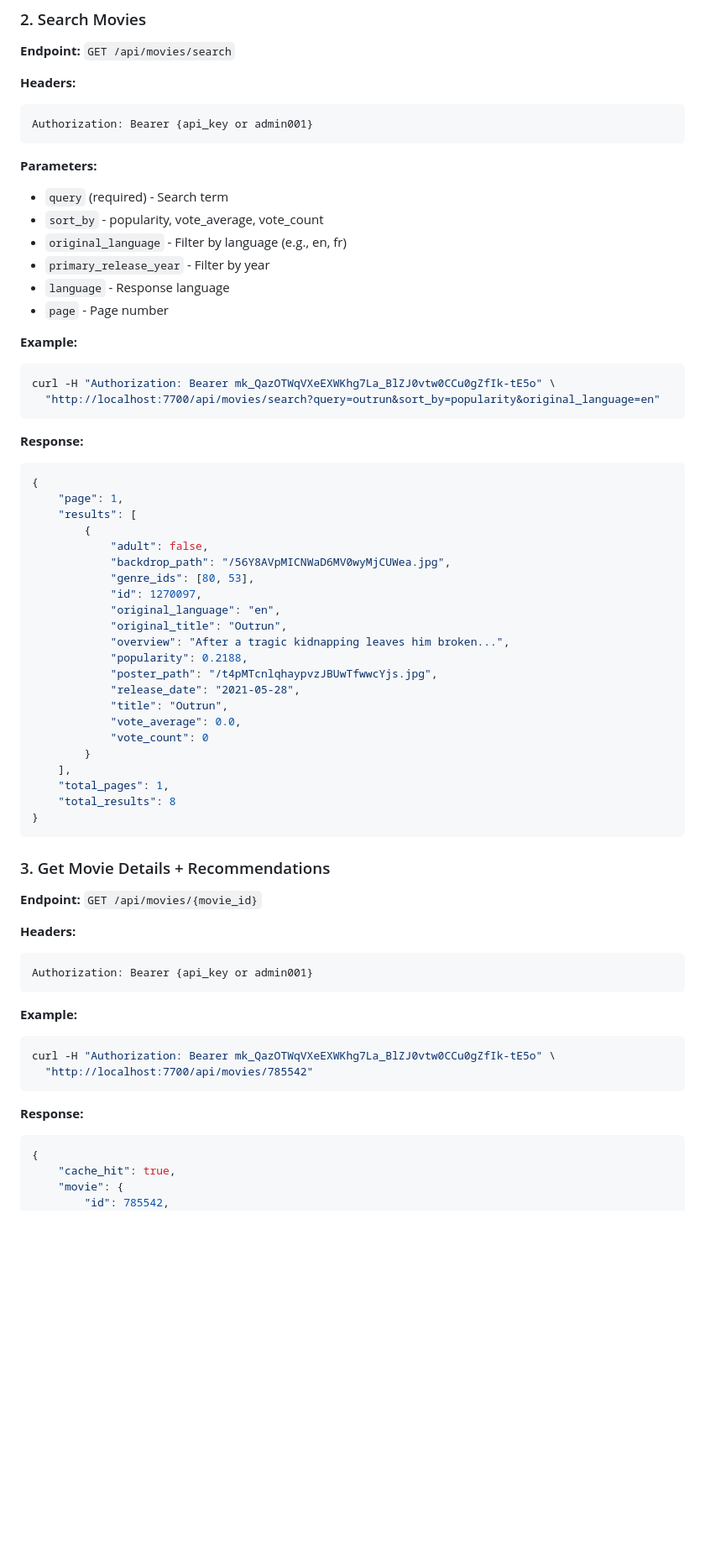
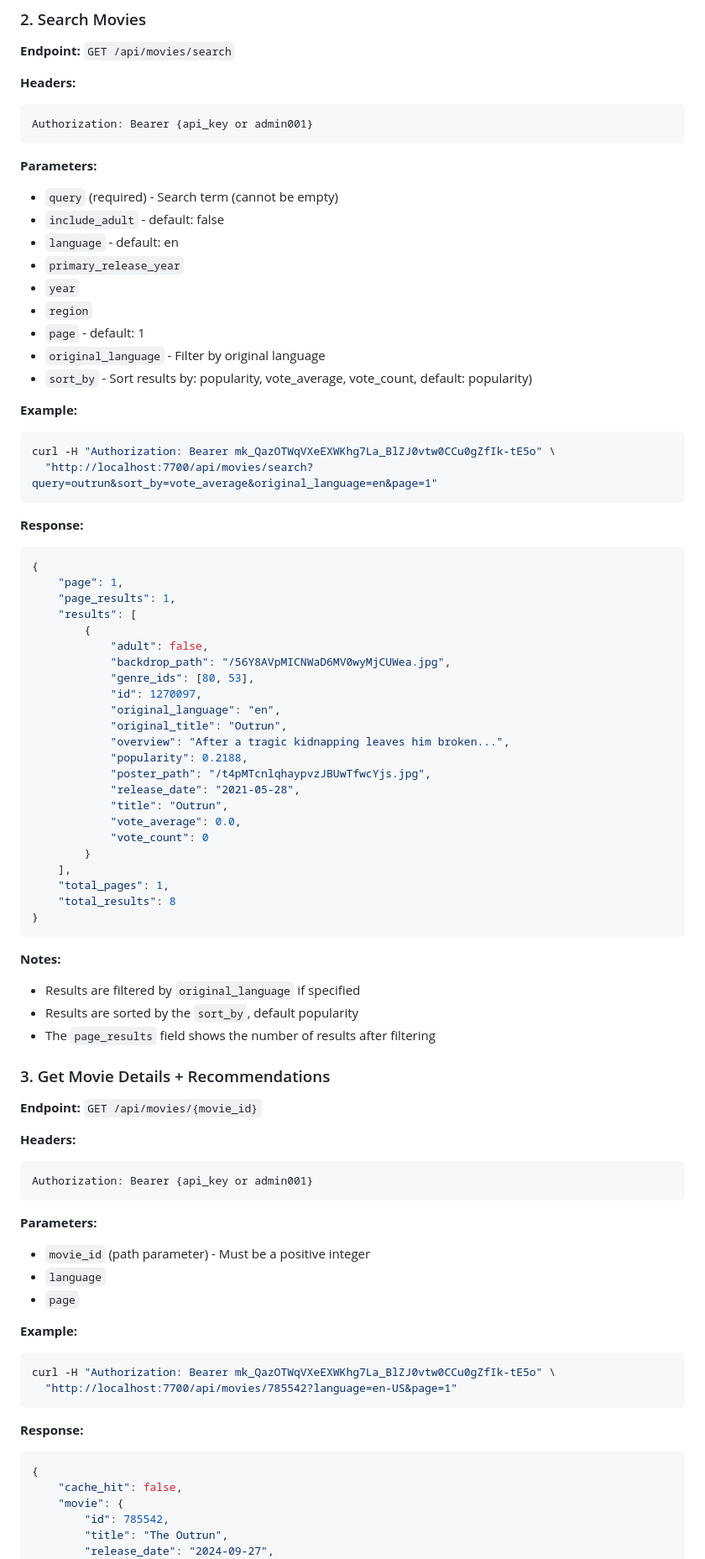
Before and after one commit to xiaobailjlj/dept, a Markdown page: README.md, the part around one of its changes. Shown at 84% size. GitHub-like rendering; blank space fills up the shorter version.

````diff
--- a/README.md
+++ b/README.md
@@ -112,23 +113,27 @@ Authorization: Bearer {api_key or admin001}
 ```
 
 **Parameters:**
-- `query` (required) - Search term
-- `sort_by` - popularity, vote_average, vote_count
-- `original_language` - Filter by language (e.g., en, fr)
-- `primary_release_year` - Filter by year
-- `language` - Response language
-- `page` - Page number
+- `query` (required) - Search term (cannot be empty)
+- `include_adult` - default: false
+- `language` - default: en
+- `primary_release_year`
+- `year`
+- `region`
+- `page` - default: 1
+- `original_language` - Filter by original language
+- `sort_by` - Sort results by: popularity, vote_average, vote_count, default: popularity)
 
 **Example:**
 ```bash
 curl -H "Authorization: Bearer mk_QazOTWqVXeEXWKhg7La_BlZJ0vtw0CCu0gZfIk-tE5o" \
-  "http://localhost:7700/api/movies/search?query=outrun&sort_by=popularity&original_language=en"
+  "http://localhost:7700/api/movies/search?query=outrun&sort_by=vote_average&original_language=en&page=1"
 ```
 
 **Response:**
 ```json
 {
     "page": 1,
+    "page_results": 1,
     "results": [
         {
             "adult": false,
@@ -139,7 +144,7 @@ curl -H "Authorization: Bearer mk_QazOTWqVXeEXWKhg7La_BlZJ0vtw0CCu0gZfIk-tE5o" \
             "original_title": "Outrun",
             "overview": "After a tragic kidnapping leaves him broken...",
             "popularity": 0.2188,
-            "poster_path": "/t4pMTcnlqhaypvzJBUwTfwwcYjs.jpg",
+            "poster_path": "/t4pMTcnlqhaypvzJBUwTfwcYjs.jpg",
             "release_date": "2021-05-28",
             "title": "Outrun",
             "vote_average": 0.0,
@@ -151,6 +156,11 @@ curl -H "Authorization: Bearer mk_QazOTWqVXeEXWKhg7La_BlZJ0vtw0CCu0gZfIk-tE5o" \
 }
 ```
 
+**Notes:**
+- Results are filtered by `original_language` if specified
+- Results are sorted by the `sort_by`, default popularity
+- The `page_results` field shows the number of results after filtering
+
 ### 3. Get Movie Details + Recommendations
 
 **Endpoint:** `GET /api/movies/{movie_id}`
@@ -160,16 +170,23 @@ curl -H "Authorization: Bearer mk_QazOTWqVXeEXWKhg7La_BlZJ0vtw0CCu0gZfIk-tE5o" \
 Authorization: Bearer {api_key or admin001}
 ```
 
+**Parameters:**
+- `movie_id` (path parameter) - Must be a positive integer
+- `language`
+- `page`
+
 **Example:**
 ```bash
 curl -H "Authorization: Bearer mk_QazOTWqVXeEXWKhg7La_BlZJ0vtw0CCu0gZfIk-tE5o" \
-  "http://localhost:7700/api/movies/785542"
+  "http://localhost:7700/api/movies/785542?language=en-US&page=1"
 ```
 
 **Response:**
 ```json
 {
-    "cache_hit": true,
+    "cache_hit": false,
     "movie": {
         "id": 785542,
+        "title": "The Outrun",
+        "release_date": "2024-09-27",
         "overview": "Fresh out of rehab, Rona returns to the Orkney Islands...",
````
Also changed, not shown: other parts of README.md (+30 -13 lines).
